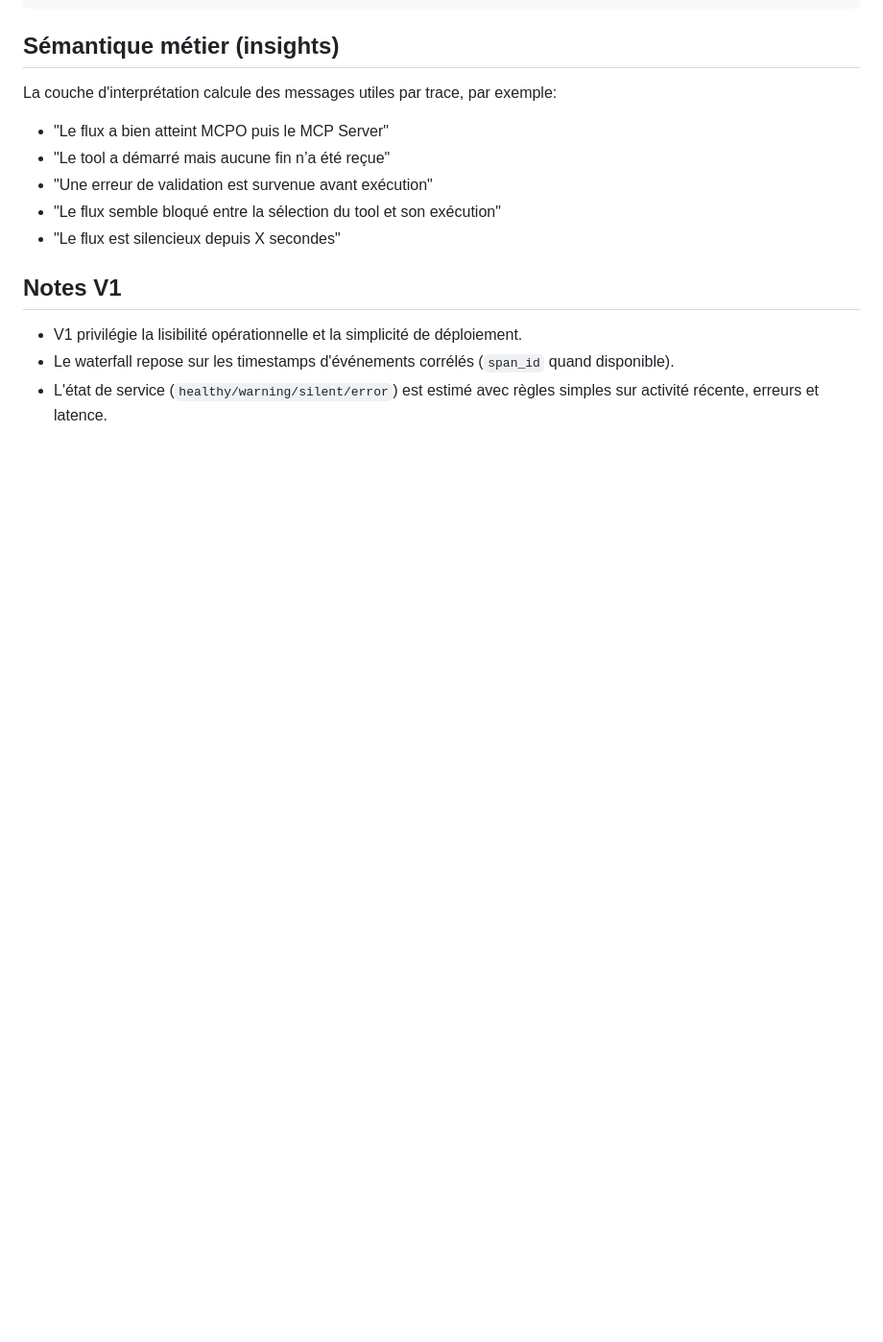
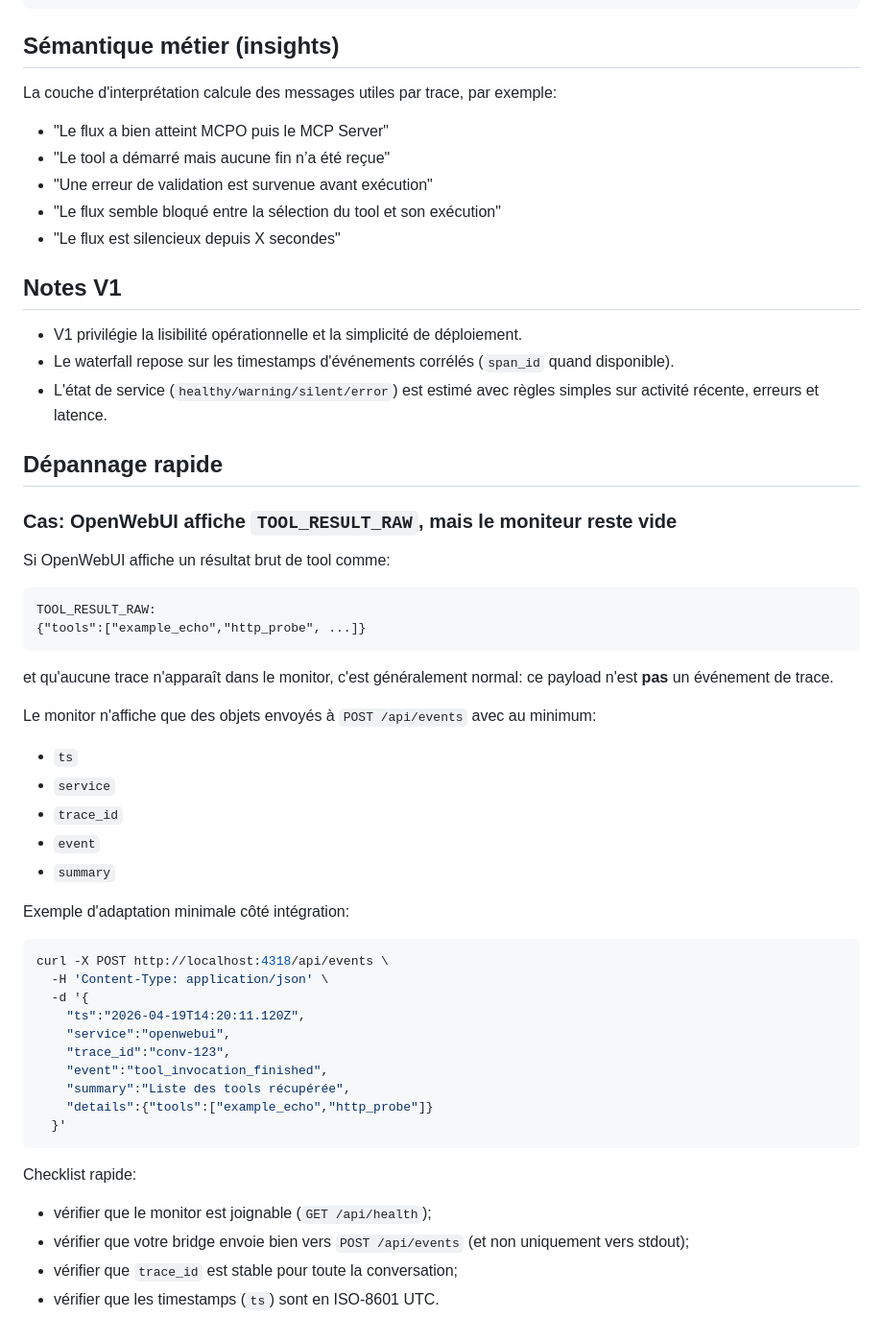
Before and after one commit to papapingouin-be/jarvis-nodered, a Markdown page: jarvis-trace-monitor/README.md, the part around the change. Shown at 96% size. Rendered like a GitHub page; blank space fills up the shorter version.

Commit message:
docs(trace-monitor): add troubleshooting for TOOL_RESULT_RAW without events

````diff
--- a/jarvis-trace-monitor/README.md
+++ b/jarvis-trace-monitor/README.md
@@ -158,3 +158,45 @@ La couche d'interprétation calcule des messages utiles par trace, par exemple:
 - V1 privilégie la lisibilité opérationnelle et la simplicité de déploiement.
 - Le waterfall repose sur les timestamps d'événements corrélés (`span_id` quand disponible).
 - L'état de service (`healthy/warning/silent/error`) est estimé avec règles simples sur activité récente, erreurs et latence.
+
+## Dépannage rapide
+
+### Cas: OpenWebUI affiche `TOOL_RESULT_RAW`, mais le moniteur reste vide
+
+Si OpenWebUI affiche un résultat brut de tool comme:
+
+```text
+TOOL_RESULT_RAW:
+{"tools":["example_echo","http_probe", ...]}
+```
+
+et qu'aucune trace n'apparaît dans le monitor, c'est généralement normal: ce payload n'est **pas** un événement de trace.
+
+Le monitor n'affiche que des objets envoyés à `POST /api/events` avec au minimum:
+
+- `ts`
+- `service`
+- `trace_id`
+- `event`
+- `summary`
+
+Exemple d'adaptation minimale côté intégration:
+
+```bash
+curl -X POST http://localhost:4318/api/events \
+  -H 'Content-Type: application/json' \
+  -d '{
+    "ts":"2026-04-19T14:20:11.120Z",
+    "service":"openwebui",
+    "trace_id":"conv-123",
+    "event":"tool_invocation_finished",
+    "summary":"Liste des tools récupérée",
+    "details":{"tools":["example_echo","http_probe"]}
+  }'
+```
+
+Checklist rapide:
+- vérifier que le monitor est joignable (`GET /api/health`);
+- vérifier que votre bridge envoie bien vers `POST /api/events` (et non uniquement vers stdout);
+- vérifier que `trace_id` est stable pour toute la conversation;
+- vérifier que les timestamps (`ts`) sont en ISO-8601 UTC.
````
